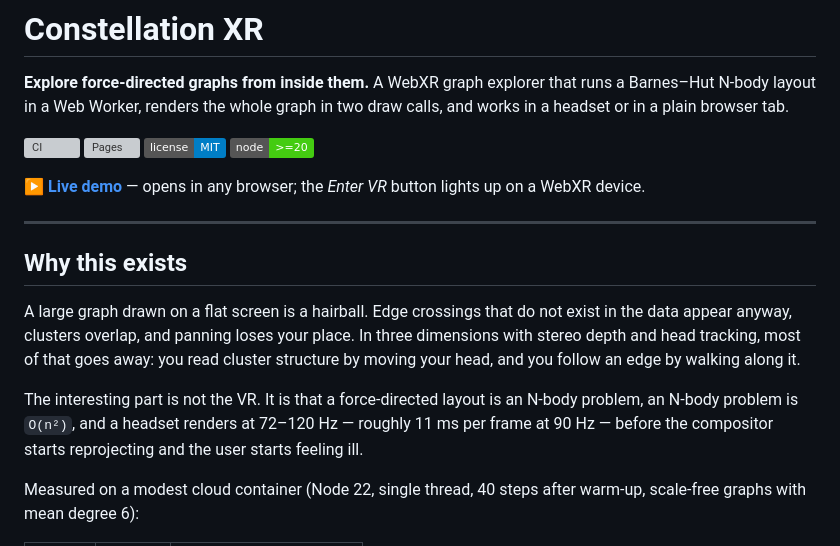
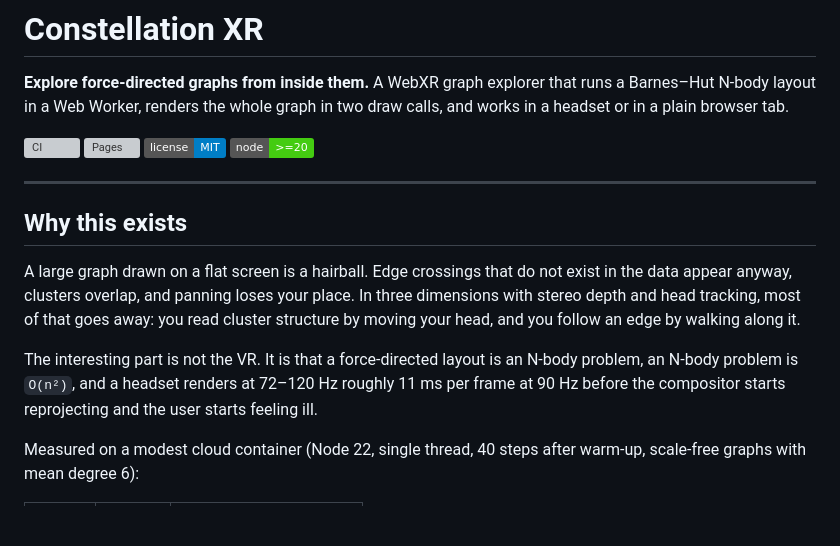
Before and after one commit to abdulsalam-create/constellation-xr, a Markdown page: README.md, the part around one of its changes. GitHub-like rendering; badges without logos; blank space fills up the shorter version; grey boxes are pictures that could not be loaded.

Commit message:
Fix formatting and clarify README content

```diff
--- a/README.md
+++ b/README.md
@@ -9,8 +9,7 @@ draw calls, and works in a headset or in a plain browser tab.
 [![License: MIT](https://img.shields.io/badge/license-MIT-blue.svg)](LICENSE)
 ![Node](https://img.shields.io/badge/node-%3E%3D20-brightgreen)
 
-**[▶ Live demo](https://abdulsalam-create.github.io/constellation-xr/)** — opens
-in any browser; the _Enter VR_ button lights up on a WebXR device.
+
 
 ---
 
@@ -24,7 +23,7 @@ walking along it.
 
 The interesting part is not the VR. It is that a force-directed layout is an
 N-body problem, an N-body problem is `O(n²)`, and a headset renders at 72–120 Hz
-— roughly 11 ms per frame at 90 Hz — before the compositor starts reprojecting
+  roughly 11 ms per frame at 90 Hz   before the compositor starts reprojecting
 and the user starts feeling ill.
 
 Measured on a modest cloud container (Node 22, single thread, 40 steps after
```
Also changed, not shown: other parts of README.md (+12 -12 lines).
